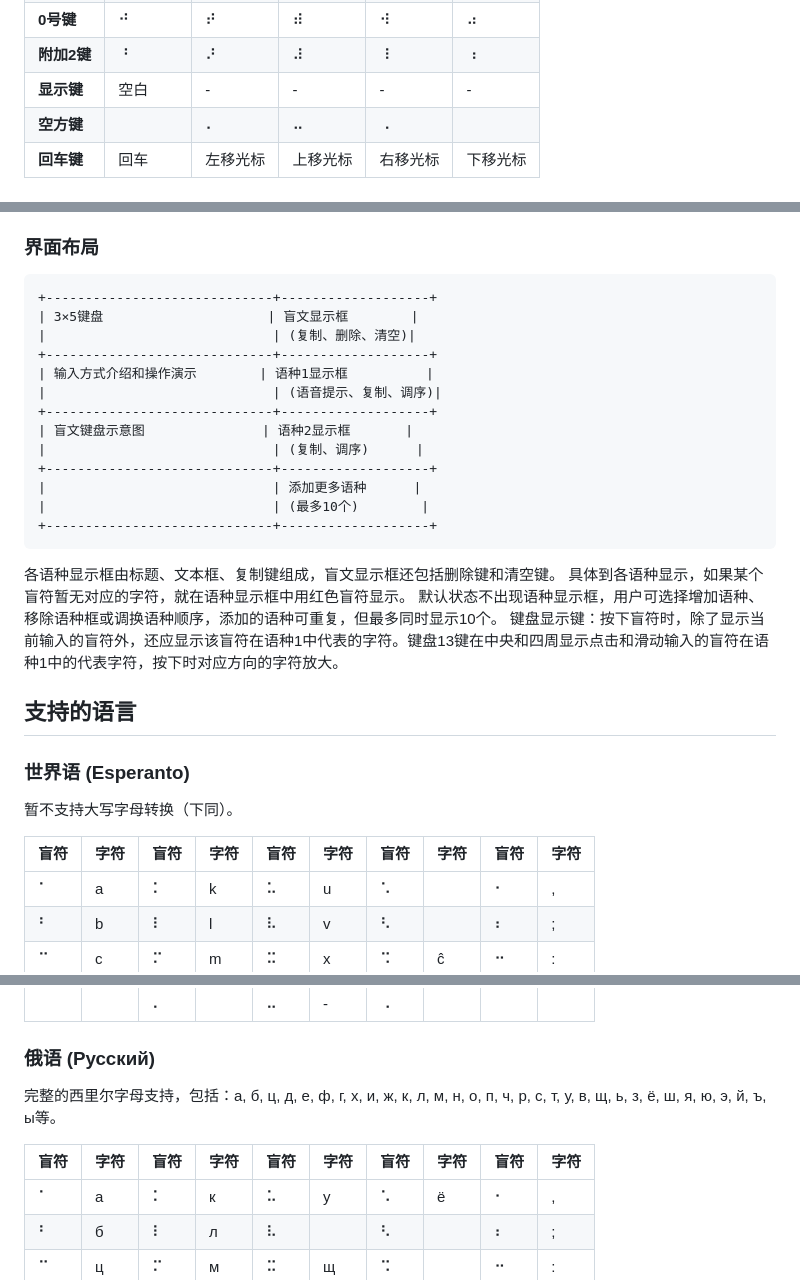
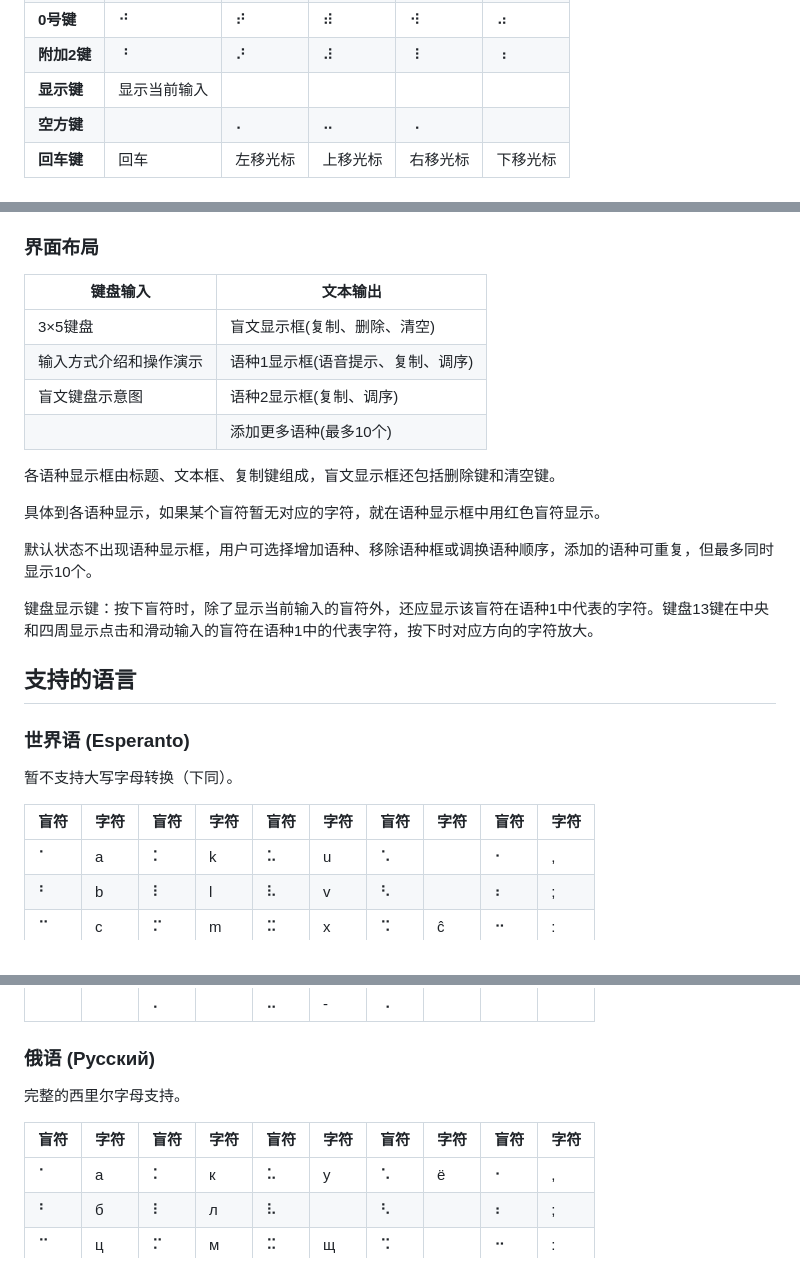
Before and after one commit to MingeoY/braille-input-method, a Markdown page: README.md, 3 parts joined by grey strips. GitHub-like rendering.

````diff
--- a/README.md
+++ b/README.md
@@ -49,7 +49,7 @@
 | **附加1键** | ⠈ | ⠌ | ⠬ | ⠨ | ⠐ |
 | **0号键** | ⠚ | ⠞ | ⠾ | ⠺ | ⠴ |
 | **附加2键** | ⠘ | ⠜ | ⠼ | ⠸ | ⠰ |
-| **显示键** | 空白 | - | - | - | - |
+| **显示键** | 显示当前输入 |   |   |   |   |
 | **空方键** | ⠀ | ⠄ | ⠤ | ⠠ | ⠀ |
 | **回车键** | 回车 | 左移光标 | 上移光标 | 右移光标 | 下移光标 |
 
@@ -62,25 +62,20 @@
 - **灵活配置**：最多支持10种语言同时显示
 
 ### 界面布局
-```
-+-----------------------------+-------------------+
-| 3×5键盘                     | 盲文显示框        |
-|                             | (复制、删除、清空)|
-+-----------------------------+-------------------+
-| 输入方式介绍和操作演示        | 语种1显示框          |
-|                             | (语音提示、复制、调序)|
-+-----------------------------+-------------------+
-| 盲文键盘示意图               | 语种2显示框       |
-|                             | (复制、调序)      |
-+-----------------------------+-------------------+
-|                             | 添加更多语种      |
-|                             | (最多10个)        |
-+-----------------------------+-------------------+
-```
+
+| 键盘输入               | 文本输出                       |
+|-----------------------|--------------------------------|
+| 3×5键盘               | 盲文显示框(复制、删除、清空)      |
+| 输入方式介绍和操作演示  | 语种1显示框(语音提示、复制、调序) |
+| 盲文键盘示意图         | 语种2显示框(复制、调序)          |
+|                       | 添加更多语种(最多10个)          |
 
 各语种显示框由标题、文本框、复制键组成，盲文显示框还包括删除键和清空键。
+
 具体到各语种显示，如果某个盲符暂无对应的字符，就在语种显示框中用红色盲符显示。
+
 默认状态不出现语种显示框，用户可选择增加语种、移除语种框或调换语种顺序，添加的语种可重复，但最多同时显示10个。
+
 键盘显示键：按下盲符时，除了显示当前输入的盲符外，还应显示该盲符在语种1中代表的字符。键盘13键在中央和四周显示点击和滑动输入的盲符在语种1中的代表字符，按下时对应方向的字符放大。
 
 ## 支持的语言
@@ -89,7 +84,7 @@
 暂不支持大写字母转换（下同）。
 
 | 盲符 | 字符 | 盲符 | 字符 | 盲符 | 字符 | 盲符 | 字符 | 盲符 | 字符 |
-|------|------|------|------|------|------|------|------|------|------|
+|-----|------|------|------|-----|------|------|------|-----|------|
 | ⠁ | a | ⠅ | k | ⠥ | u | ⠡ |   | ⠂ | , |
 | ⠃ | b | ⠇ | l | ⠧ | v | ⠣ |   | ⠆ | ; |
 | ⠉ | c | ⠍ | m | ⠭ | x | ⠩ | ĉ | ⠒ | : |
@@ -130,10 +125,10 @@
 | ⠀ |   | ⠄ |   | ⠤ | - | ⠠ |   | ⠀ |   |
 
 ### 俄语 (Русский)
-完整的西里尔字母支持，包括：а, б, ц, д, е, ф, г, х, и, ж, к, л, м, н, о, п, ч, р, с, т, у, в, щ, ь, з, ё, ш, я, ю, э, й, ъ, ы等。
+完整的西里尔字母支持。
 
 | 盲符 | 字符 | 盲符 | 字符 | 盲符 | 字符 | 盲符 | 字符 | 盲符 | 字符 |
-|------|------|------|------|------|------|------|------|------|------|
+|-----|------|------|------|-----|------|------|-----|------|------|
 | ⠁ | а | ⠅ | к | ⠥ | у | ⠡ | ё | ⠂ | , |
 | ⠃ | б | ⠇ | л | ⠧ |   | ⠣ |   | ⠆ | ; |
 | ⠉ | ц | ⠍ | м | ⠭ | щ | ⠩ |   | ⠒ | : |
````
Also changed, not shown: other parts of README.md (+39 -3 lines).
